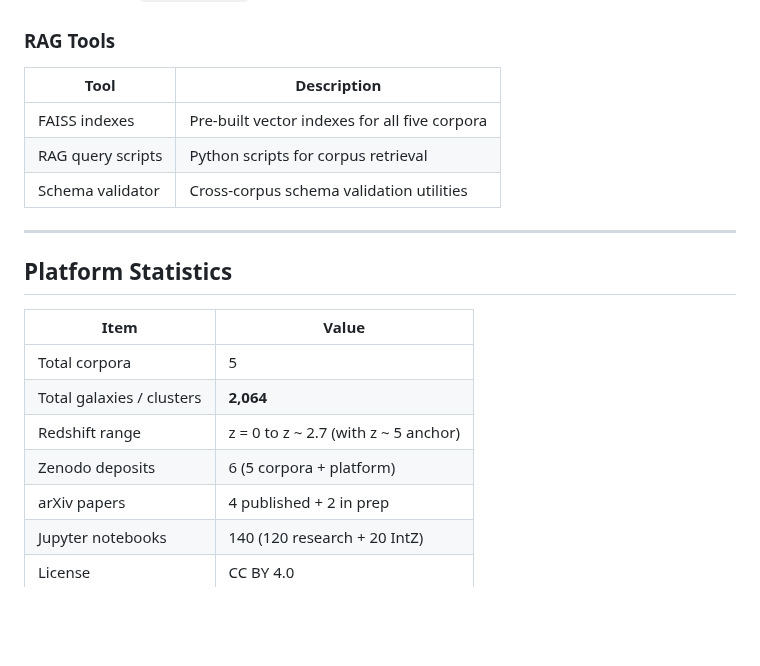
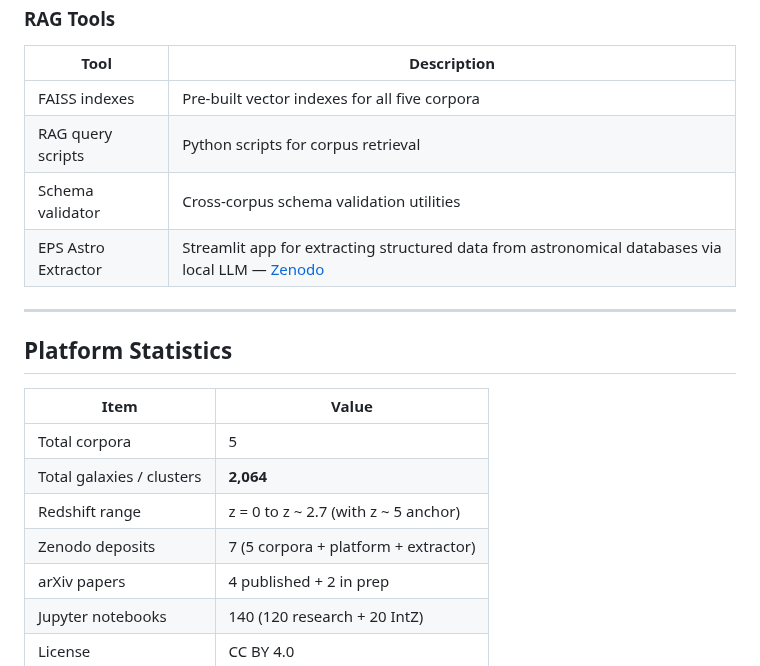
Before and after one commit to eps-research/rag-corpus-series, a Markdown page: README.md, the part around the change. Rendered like a GitHub page; blank space fills up the shorter version.

Commit message:
Add EPS Astro Extractor to RAG Tools table, update Zenodo count to 7

```diff
--- a/README.md
+++ b/README.md
@@ -160,6 +160,7 @@ Fine-tuned models and RAG utilities. Four-model team spanning laptop to research
 | FAISS indexes | Pre-built vector indexes for all five corpora |
 | RAG query scripts | Python scripts for corpus retrieval |
 | Schema validator | Cross-corpus schema validation utilities |
+| EPS Astro Extractor | Streamlit app for extracting structured data from astronomical databases via local LLM — [Zenodo](https://doi.org/10.5281/zenodo.20486198) |
 
 ---
 
@@ -170,7 +171,7 @@ Fine-tuned models and RAG utilities. Four-model team spanning laptop to research
 | Total corpora | 5 |
 | Total galaxies / clusters | **2,064** |
 | Redshift range | z = 0 to z ~ 2.7 (with z ~ 5 anchor) |
-| Zenodo deposits | 6 (5 corpora + platform) |
+| Zenodo deposits | 7 (5 corpora + platform + extractor) |
 | arXiv papers | 4 published + 2 in prep |
 | Jupyter notebooks | 140 (120 research + 20 IntZ) |
 | License | CC BY 4.0 |
```
